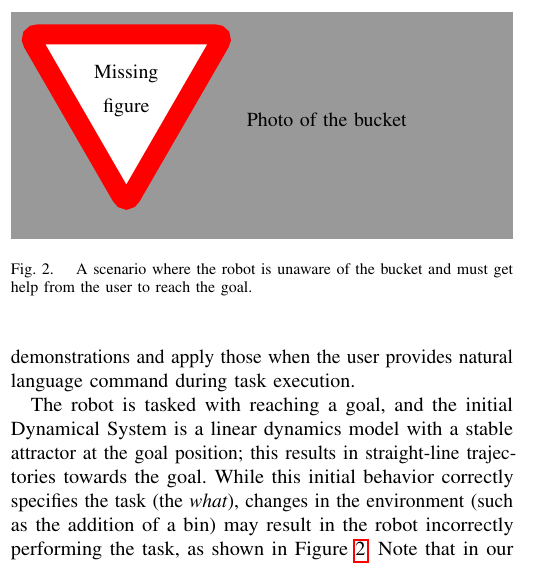
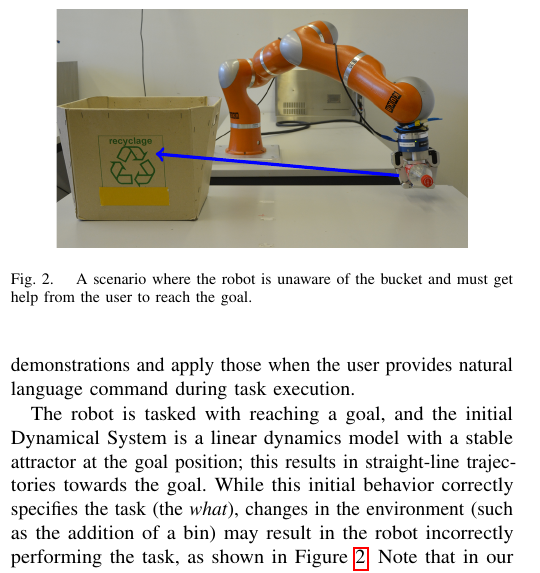
Before and after one commit to epfl-lasa/nl-dynamics, a LaTeX paper (docs/rss15-workshop/rss15-nl.controllers.tex, which reads docs/rss15-workshop/rss-results.tex): part of one column of page 2 of 3, cut at the place of the change. Compiled offline with pdfLaTeX.

Commit message:
Added start & goal figures; experimental setup shows straight-line trajectory.

```diff
--- a/docs/rss15-workshop/rss-results.tex
+++ b/docs/rss15-workshop/rss-results.tex
@@ -12,12 +12,28 @@ Using natural language, the user can help the robot complete the task correctly
 
 \begin{figure}[t]
   \centering
-  %% \includegraphics[
-  %%   % trim = left bottom right top
-  %%   trim = 150mm 50mm 100mm 80mm, clip,
-  %%   width = 0.4\textwidth,
-  %% ]{figs/gp_figs/3a-traj1.png}
-  \missingfigure{Photo of the bucket}
+  \begin{tikzpicture}
+    \draw (0, 0)
+    node[name=image, anchor=south west, inner sep=0pt, outer sep=0pt]{
+      \includegraphics[
+        % trim = left bottom right top
+        trim = 18mm 5mm 20mm 15mm, clip,
+        width = 0.4\textwidth
+      ]{figs/setup-start.png}
+    };
+    \begin{scope}[x={(image.south east)},y={(image.north west)}]
+
+      %% Grid
+      %\draw[help lines,xstep=.1,ystep=.1] (0,0) grid (1,1);
+      %\foreach \x in {0,1,...,9} { \node [anchor=north] at (\x/10,0) {0.\x}; }
+      %\foreach \y in {0,1,...,9} { \node [anchor=east] at (0,\y/10) {0.\y}; }
+
+      \node[] (start) at (0.85, 0.3) {};
+      \node[] (goal) at (0.2, 0.4) {};
+      \draw[->, blue, ultra thick, shorten >= 5pt] (start) -- (goal);
+
+    \end{scope}
+  \end{tikzpicture}
   \caption{
     A scenario where the robot is unaware of the bucket and must get help from the user to reach the goal.
   }
```
Also changed, not shown: docs/rss15-workshop/figs/setup-goal.png (added), docs/rss15-workshop/figs/setup-start.png (added).
